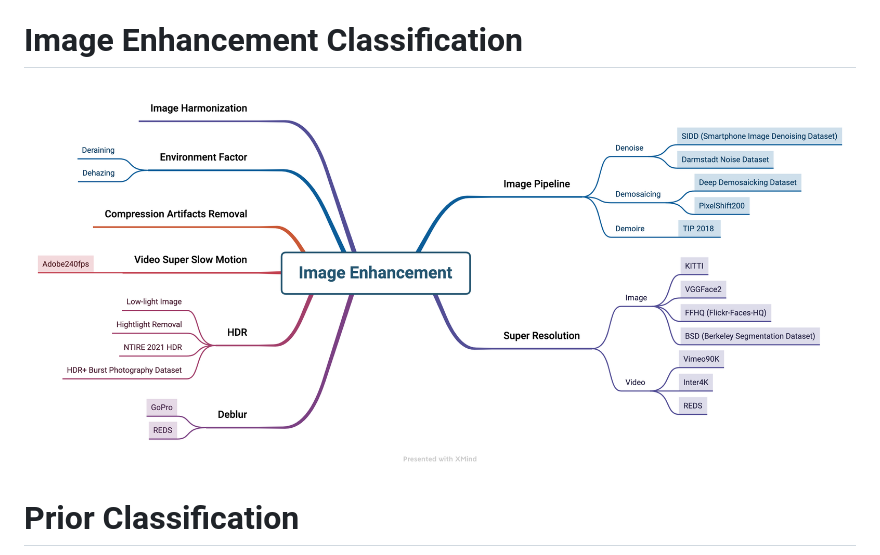
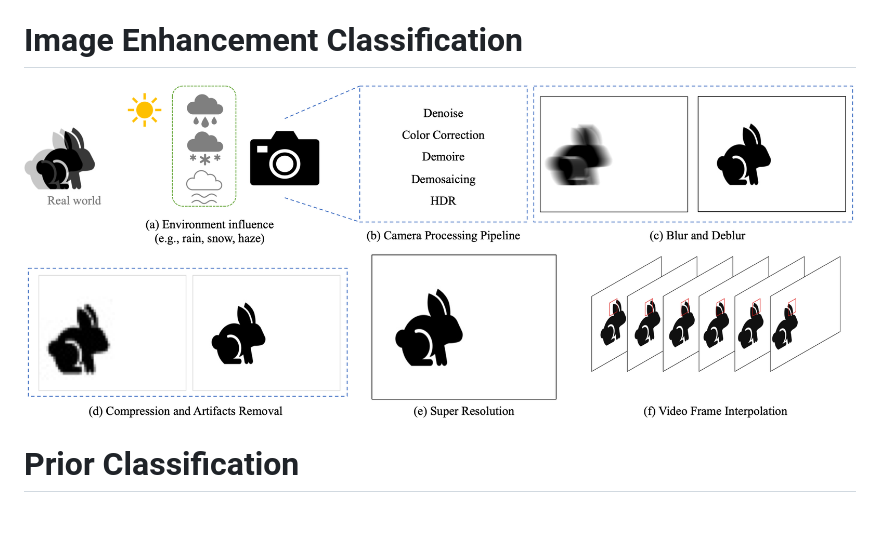
Before and after one commit to yunfanLu/Awesome-Image-Prior, a Markdown page: README.md, the part around one of its changes. Rendered like a GitHub page; pictures changed too: 2-pipeline.png (added); blank space fills up the shorter version.

Commit message:
[ADD] Add image

```diff
--- a/README.md
+++ b/README.md
@@ -15,7 +15,7 @@
 
 # Image Enhancement Classification
 
-![](ImageEnhancement.png)
+![](./2-pipeline.png)
 
 # Prior Classification
 
```
Also changed, not shown: other parts of README.md (+1 -1 lines), ImagePrior.png (deleted), 2 other files.
